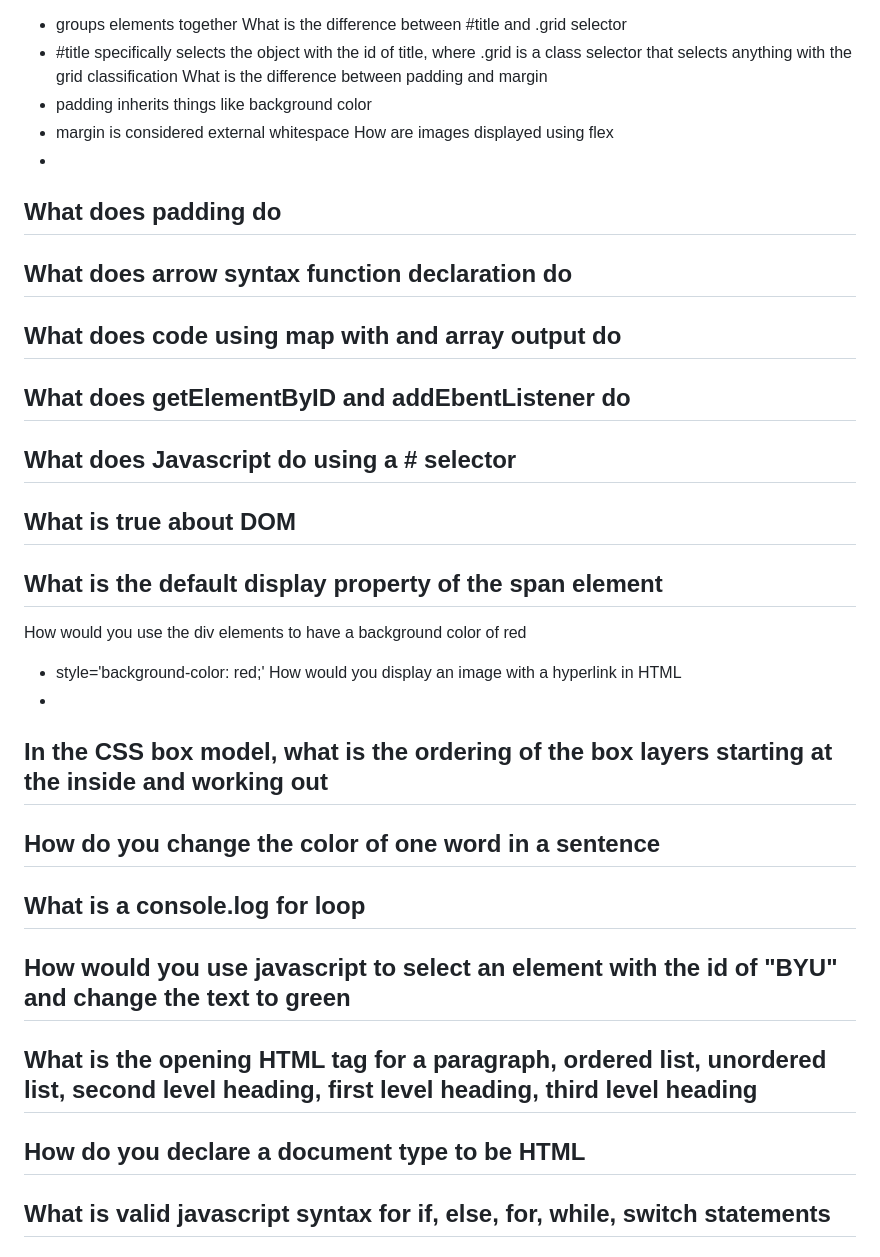
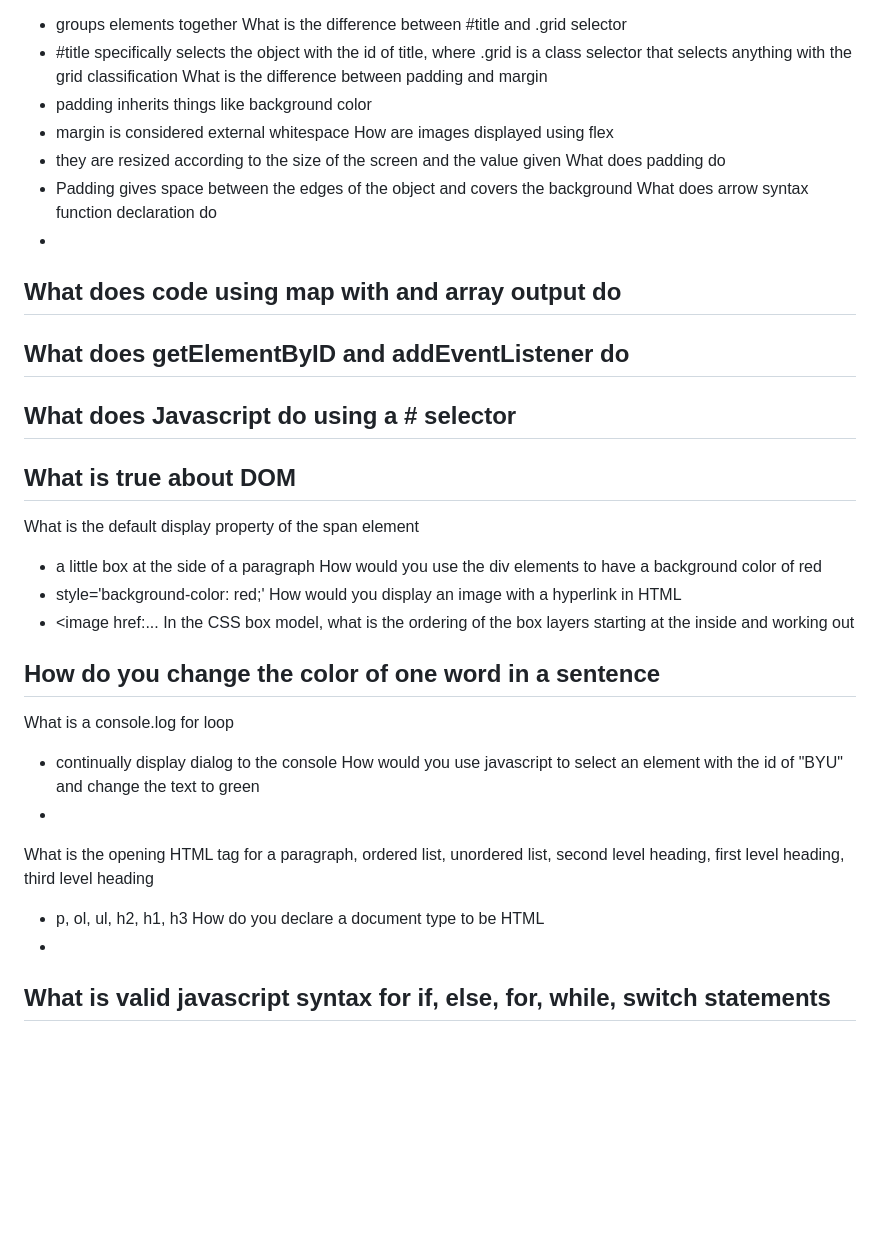
Before and after one commit to vinny1648/Startup, a Markdown page: notes.md, the part around the change. Drawn GitHub-style; blank space fills up the shorter version.

Commit message:
Update notes.md
More midterm notes

```diff
--- a/notes.md
+++ b/notes.md
@@ -17,37 +17,37 @@ What is the difference between padding and margin
 - padding inherits things like background color
 - margin is considered external whitespace
 How are images displayed using flex
--
+- they are resized according to the size of the screen and the value given
 What does padding do
--
+- Padding gives space between the edges of the object and covers the background
 What does arrow syntax function declaration do
 -
 What does code using map with and array output do
 -
-What does getElementByID and addEbentListener do
+What does getElementByID and addEventListener do
 -
 What does Javascript do using a # selector
 -
 What is true about DOM
 -
 What is the default display property of the span element
--
+- a little box at the side of a paragraph
 How would you use the div elements to have a background color of red
 - style='background-color: red;'
 How would you display an image with a hyperlink in HTML
--
+- <image href:...
 In the CSS box model, what is the ordering of the box layers starting at the inside and working out
--
+
 How do you change the color of one word in a sentence
 -
 What is a console.log for loop
--
+- continually display dialog to the console
 How would you use javascript to select an element with the id of "BYU" and change the text to green
 -
 What is the opening HTML tag for a paragraph, ordered list, unordered list, second level heading, first level heading, third level heading
--
+- p, ol, ul, h2, h1, h3
 How do you declare a document type to be HTML
--
+- <!DOCTYPE html>
 What is valid javascript syntax for if, else, for, while, switch statements
 -
 What is the correct syntax for creating a javascript object
```
